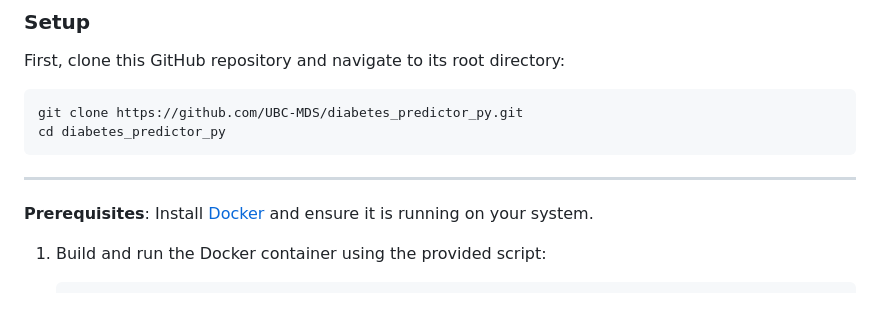
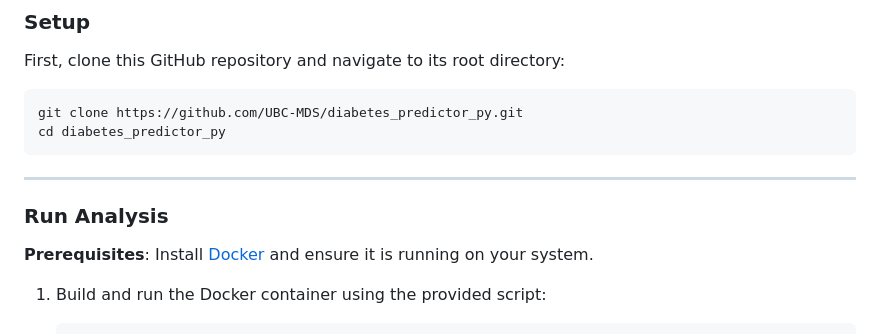
Before and after one commit to UBC-MDS/ClassificationDiabetesAnalysis, a Markdown page: README.md, the part around one of its changes. GitHub-like rendering; blank space fills up the shorter version.

Commit message:
README formatting update

````diff
--- a/README.md
+++ b/README.md
@@ -46,6 +47,8 @@ cd diabetes_predictor_py
 ```
 
 ---
+### Run Analysis
+
 **Prerequisites**: Install [Docker](https://www.docker.com/get-started) and ensure it is running on your system.
 
 1. Build and run the Docker container using the provided script:
````
Also changed, not shown: other parts of README.md (+2 -1 lines).
